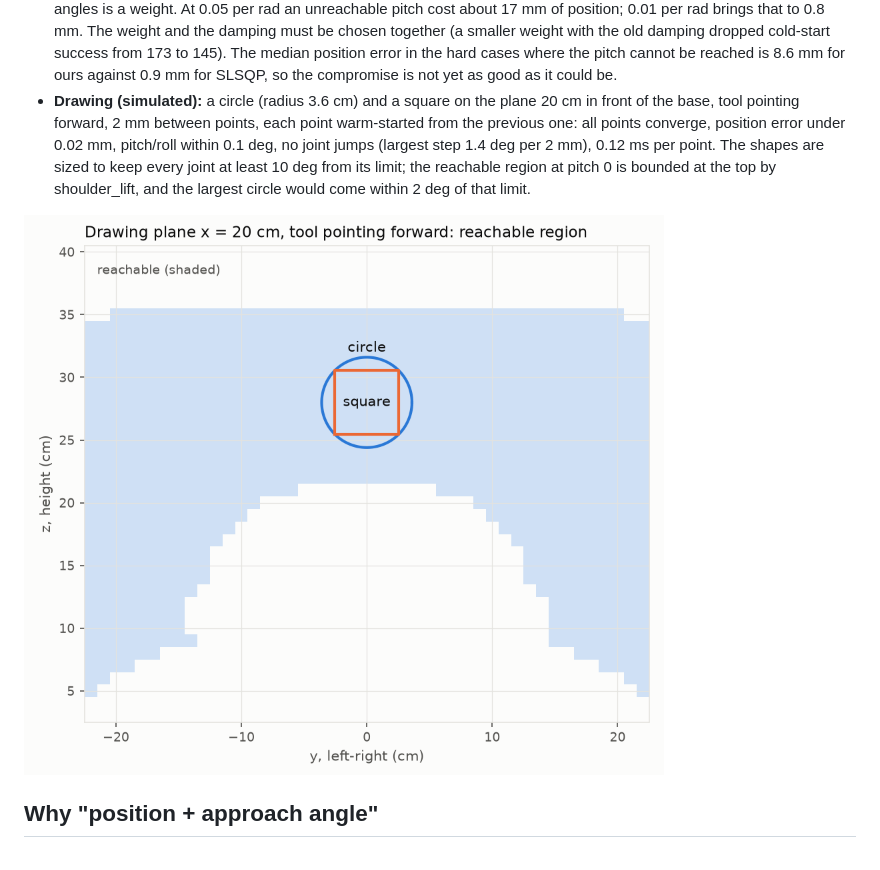
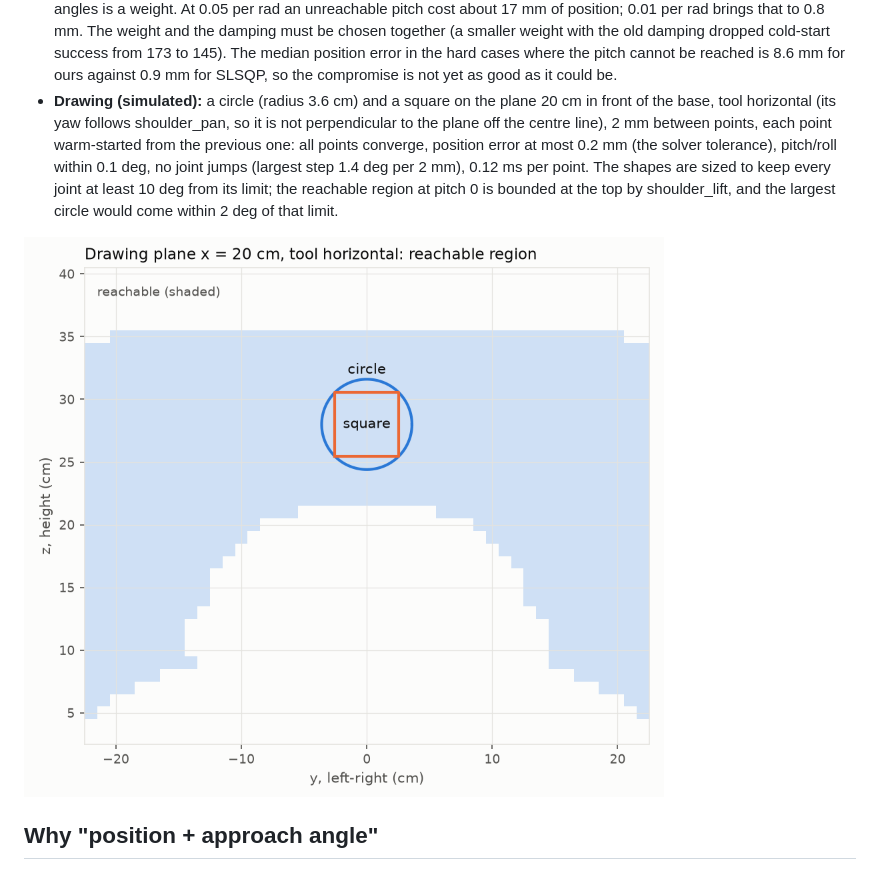
Before and after one commit to hujunhan/so101-kinematics, a Markdown page: README.md, the part around the change. Drawn GitHub-style; pictures changed too: results/s2_workspace.png.

```diff
--- a/README.md
+++ b/README.md
@@ -80,8 +80,9 @@ and 0.5 deg:
   hard cases where the pitch cannot be reached is 8.6 mm for ours against 0.9 mm for SLSQP, so the
   compromise is not yet as good as it could be.
 - **Drawing (simulated):** a circle (radius 3.6 cm) and a square on the plane 20 cm in front of the base,
-  tool pointing forward, 2 mm between points, each point warm-started from the previous one: all points
-  converge, position error under 0.02 mm, pitch/roll within 0.1 deg, no joint jumps (largest step 1.4 deg per
+  tool horizontal (its yaw follows shoulder_pan, so it is not perpendicular to the plane off the centre
+  line), 2 mm between points, each point warm-started from the previous one: all points
+  converge, position error at most 0.2 mm (the solver tolerance), pitch/roll within 0.1 deg, no joint jumps (largest step 1.4 deg per
   2 mm), 0.12 ms per point. The shapes are sized to keep every joint at least 10 deg from its limit; the
   reachable region at pitch 0 is bounded at the top by shoulder_lift, and the largest circle would come
   within 2 deg of that limit.
```
Also changed, not shown: results/s2_drawing.md (+3 -3 lines), results/s2_joints.png, 8 other files.
